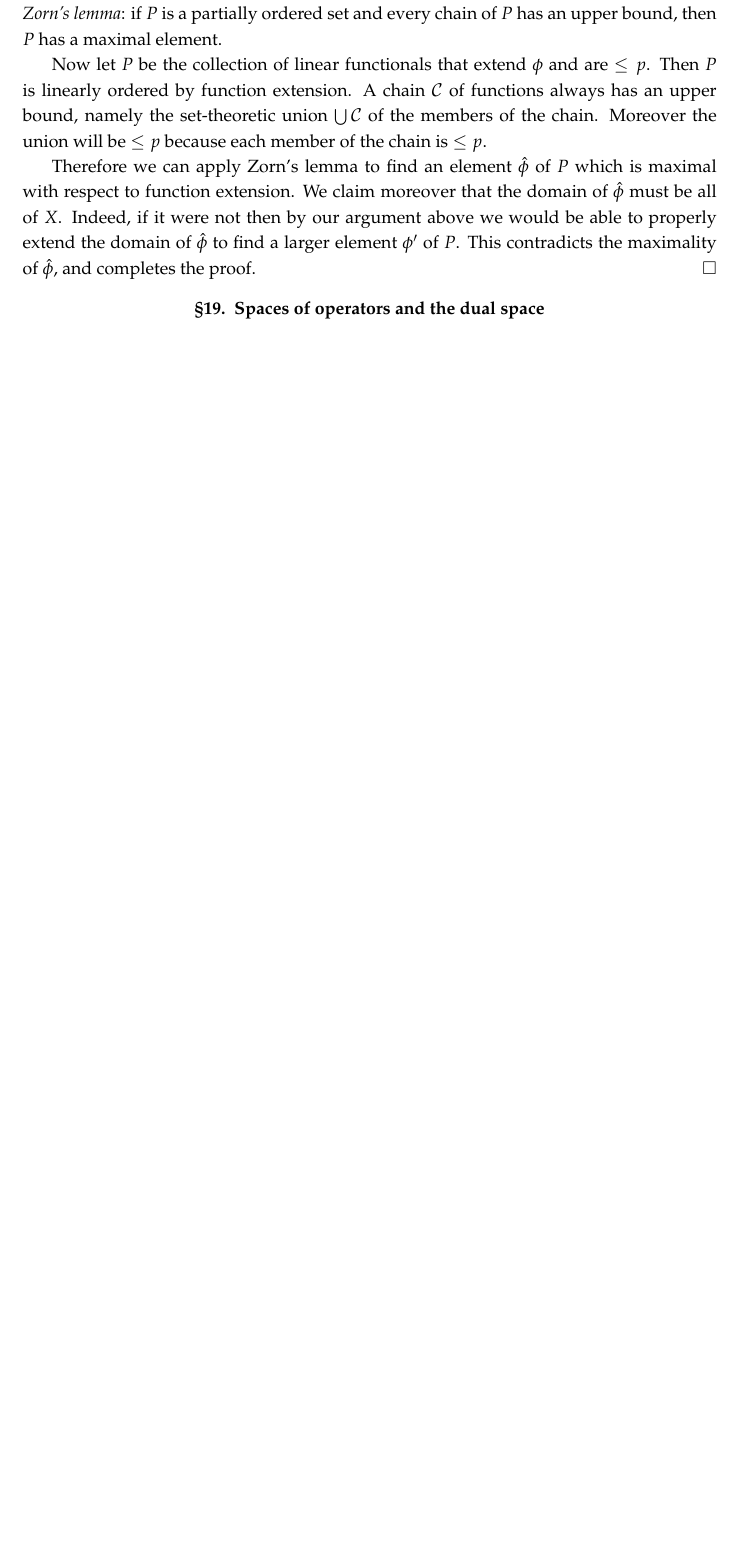
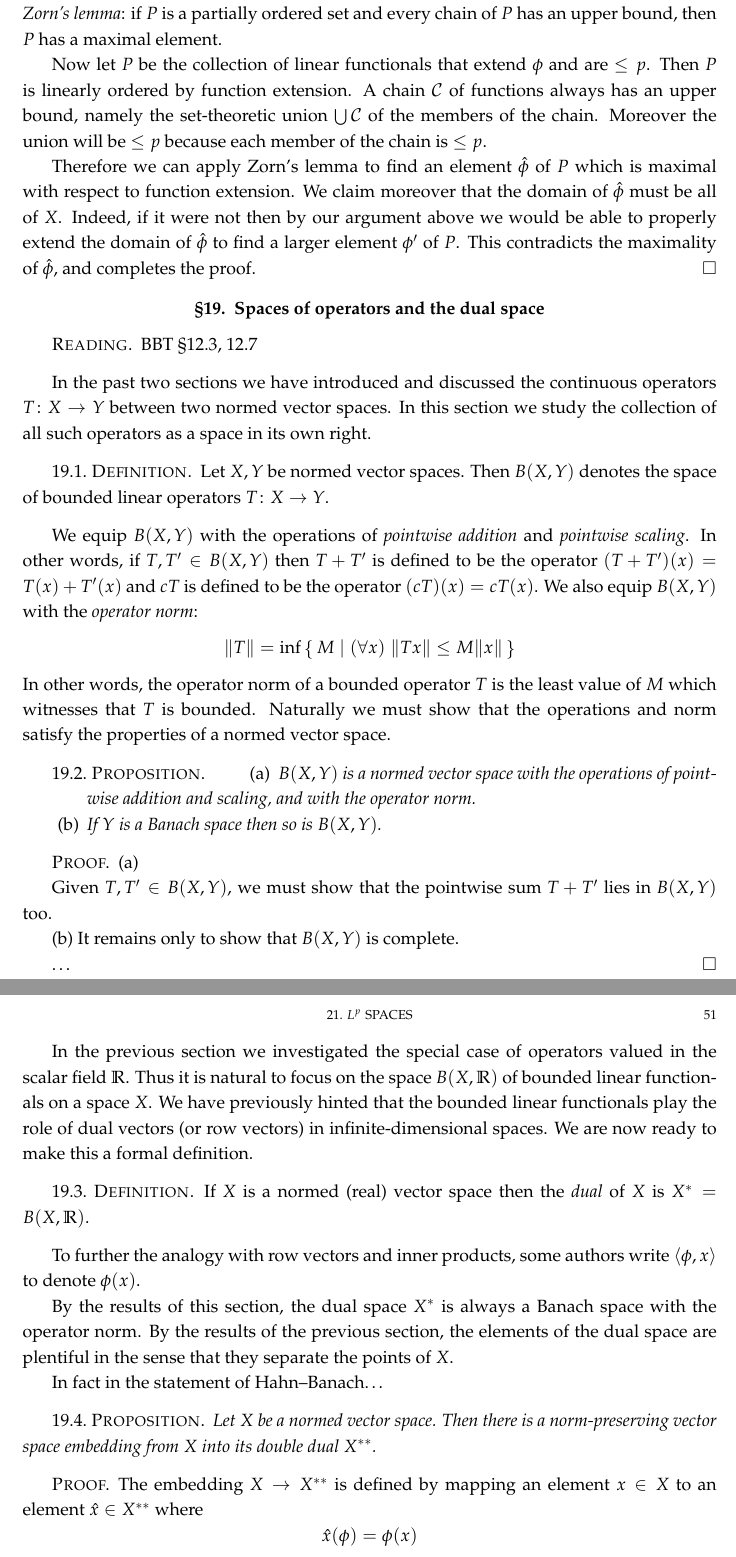
Before and after one commit to yugt/m515, a LaTeX thesis (notes.tex): part of page 50 of 50 before the commit and two parts of pages 50 and 51 of 51 after it, the two joined at a grey line, cut so that both start at the same text, the shorter picture padded with empty space. Compiled offline with pdfLaTeX.

Commit message:
sec19 start

```diff
--- a/notes.tex
+++ b/notes.tex
@@ -1678,3 +1678,54 @@ We now return to the proof of the Hahn--Banach theorem.
 \section{Spaces of operators and the dual space}
 %%%%%%%%%%%%%%%%%%%%%%%%%%%%%%%%%%%%%%%%%%%%%%%%%%
 
+\begin{reading}
+  BBT \S 12.3, 12.7
+\end{reading}
+
+In the past two sections we have introduced and discussed the continuous operators $T\colon X\to Y$ between two normed vector spaces. In this section we study the collection of all such operators as a space in its own right.
+
+\begin{defn}
+  Let $X,Y$ be normed vector spaces. Then $B(X,Y)$ denotes the space of bounded linear operators $T\colon X\to Y$.
+\end{defn}
+
+We equip $B(X,Y)$ with the operations of \emph{pointwise addition} and \emph{pointwise scaling}. In other words, if $T,T'\in B(X,Y)$ then $T+T'$ is defined to be the operator $(T+T')(x)=T(x)+T'(x)$ and $cT$ is defined to be the operator $(cT)(x)=cT(x)$. We also equip $B(X,Y)$ with the \emph{operator norm}:
+\[\|T\|=\inf\set{M\mid(\forall x)\;\|Tx\|\leq M\|x\|}
+\]
+In other words, the operator norm of a bounded operator $T$ is the least value of $M$ which witnesses that $T$ is bounded. Naturally we must show that the operations and norm satisfy the properties of a normed vector space.
+
+\begin{prop}
+  \begin{enumerate}
+  \item $B(X,Y)$ is a normed vector space with the operations of pointwise addition and scaling, and with the operator norm.
+  \item If $Y$ is a Banach space then so is $B(X,Y)$.
+  \end{enumerate}
+\end{prop}
+
+\begin{proof}
+  (a)
+
+  Given $T,T'\in B(X,Y)$, we must show that the pointwise sum $T+T'$ lies in $B(X,Y)$ too.
+
+  (b) It remains only to show that $B(X,Y)$ is complete.
+
+  \ldots
+\end{proof}
+
+In the previous section we investigated the special case of operators valued in the scalar field $\RR$. Thus it is natural to focus on the space $B(X,\RR)$ of bounded linear functionals on a space $X$. We have previously hinted that the bounded linear functionals play the role of dual vectors (or row vectors) in infinite-dimensional spaces. We are now ready to make this a formal definition.
+
+\begin{defn}
+  If $X$ is a normed (real) vector space then the \emph{dual} of $X$ is $X^*=B(X,\RR)$.
+\end{defn}
+
+To further the analogy with row vectors and inner products, some authors write $\langle\phi,x\rangle$ to denote $\phi(x)$.
+
+By the results of this section, the dual space $X^*$ is always a Banach space with the operator norm. By the results of the previous section, the elements of the dual space are plentiful in the sense that they separate the points of $X$.
+
+In fact in the statement of Hahn--Banach\ldots
+
+\begin{prop}
+  Let $X$ be a normed vector space. Then there is a norm-preserving vector space embedding from $X$ into its double dual $X^{**}$.
+\end{prop}
+
+\begin{proof}
+  The embedding $X\to X^{**}$ is defined by mapping an element $x\in X$ to an element $\hat x\in X^{**}$ where
+  \[\hat x(\phi)=\phi(x)
```
Also changed, not shown: notes.tex (17 more changed lines).
